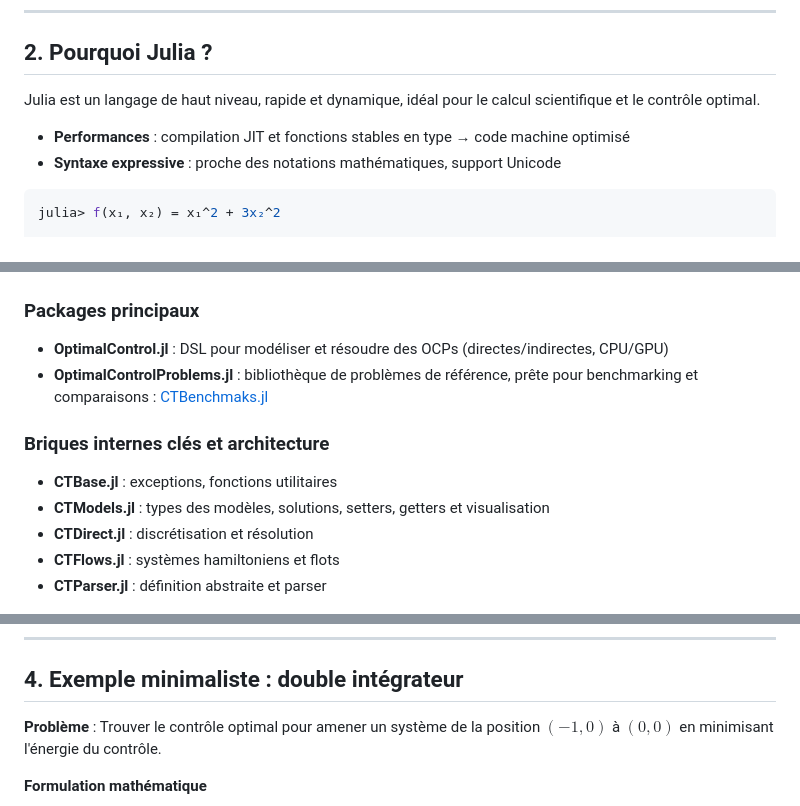
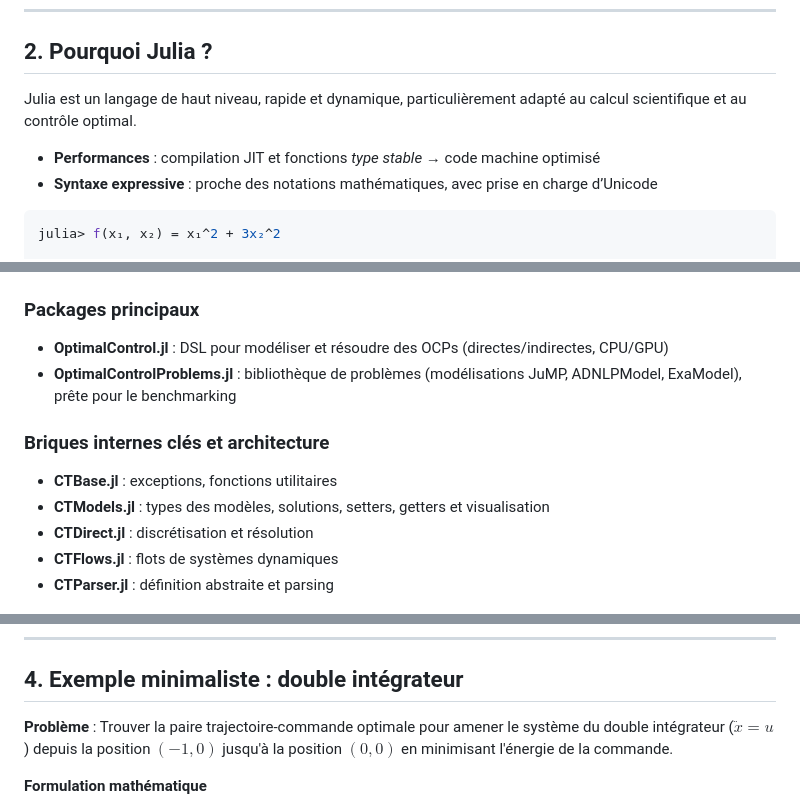
Before and after one commit to ocots/cafe-julia, a Markdown page: slides.md, 3 parts joined by grey strips. Rendered like a GitHub page.

Commit message:
utilisation simple

```diff
--- a/slides.md
+++ b/slides.md
@@ -315,10 +315,10 @@ Dans cette présentation, nous verrons :
 
 ## 2. Pourquoi Julia ?
 
-Julia est un langage de haut niveau, rapide et dynamique, idéal pour le calcul scientifique et le contrôle optimal.
+Julia est un langage de haut niveau, rapide et dynamique, particulièrement adapté au calcul scientifique et au contrôle optimal.
 
-- **Performances** : compilation JIT et fonctions stables en type → code machine optimisé
-- **Syntaxe expressive** : proche des notations mathématiques, support Unicode
+- **Performances** : compilation JIT et fonctions *type stable* → code machine optimisé
+- **Syntaxe expressive** : proche des notations mathématiques, avec prise en charge d’Unicode
 
 <div class="custom-columns">
 <div class="column">
@@ -368,7 +368,7 @@ julia> ∇f(1.0, 2.0)
 ### Packages principaux
 
 - **OptimalControl.jl** : DSL pour modéliser et résoudre des OCPs (directes/indirectes, CPU/GPU)
-- **OptimalControlProblems.jl** : bibliothèque de problèmes de référence, prête pour benchmarking et comparaisons : [CTBenchmaks.jl](https://github.com/control-toolbox/CTBenchmarks.jl)
+- **OptimalControlProblems.jl** : bibliothèque de problèmes (modélisations JuMP, ADNLPModel, ExaModel), prête pour le benchmarking
 
 <div class="columns">
 <div class="column">
@@ -378,8 +378,8 @@ julia> ∇f(1.0, 2.0)
 - **CTBase.jl** : exceptions, fonctions utilitaires
 - **CTModels.jl** : types des modèles, solutions, setters, getters et visualisation
 - **CTDirect.jl** : discrétisation et résolution
-- **CTFlows.jl** : systèmes hamiltoniens et flots
-- **CTParser.jl** : définition abstraite et parser
+- **CTFlows.jl** : flots de systèmes dynamiques
+- **CTParser.jl** : définition abstraite et parsing
 
 </div>
 
@@ -398,7 +398,7 @@ julia> ∇f(1.0, 2.0)
 
 ## 4. Exemple minimaliste : double intégrateur
 
-**Problème** : Trouver le contrôle optimal pour amener un système de la position $(-1, 0)$ à $(0, 0)$ en minimisant l'énergie du contrôle.
+**Problème** : Trouver la paire trajectoire-commande optimale pour amener le système du double intégrateur ($\ddot{x} = u$) depuis la position $(-1, 0)$ jusqu'à la position $(0, 0)$ en minimisant l'énergie de la commande.
 
 <div class="columns">
 <div class="column">
```
